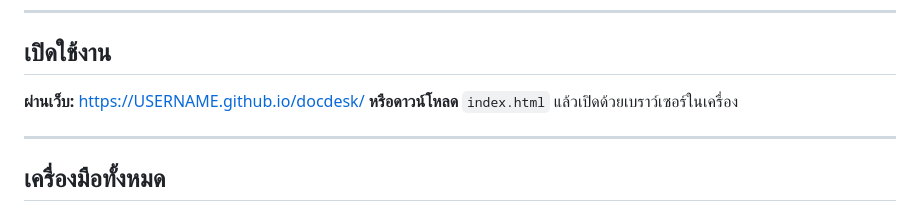
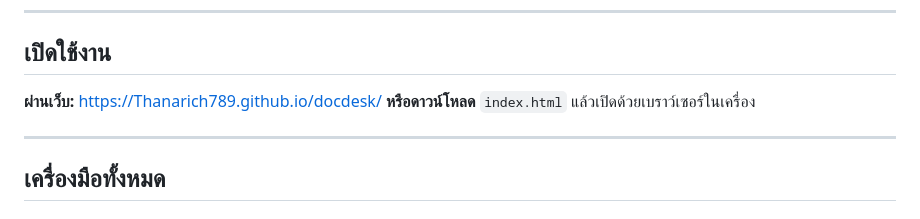
Before and after one commit to Thanarich789/docdesk, a Markdown page: README.md, the part around the change. Drawn GitHub-style.

```diff
--- a/README.md
+++ b/README.md
@@ -13,7 +13,7 @@
 
 ## เปิดใช้งาน
 
-**ผ่านเว็บ:** https://USERNAME.github.io/docdesk/
+**ผ่านเว็บ:** https://Thanarich789.github.io/docdesk/
 **หรือดาวน์โหลด** `index.html` แล้วเปิดด้วยเบราว์เซอร์ในเครื่อง
 
 ---
```
